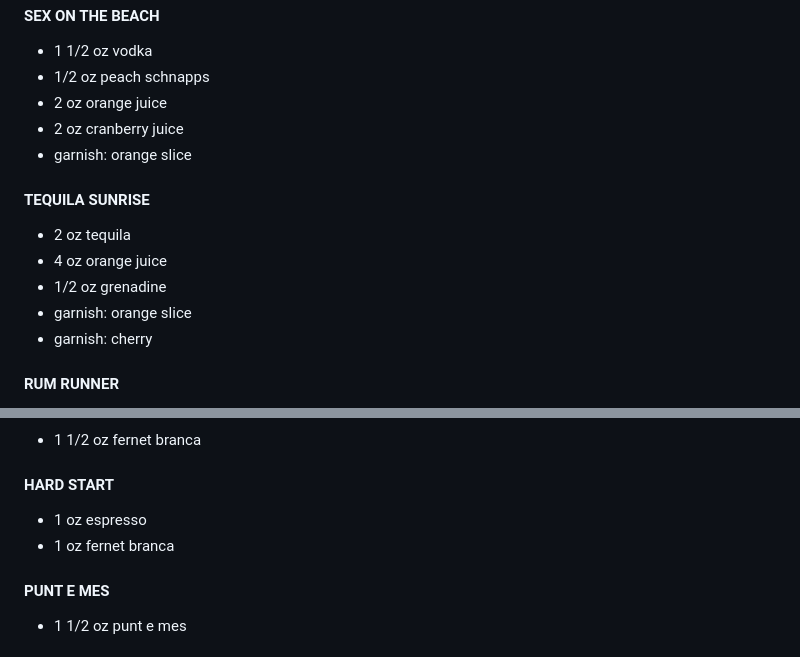
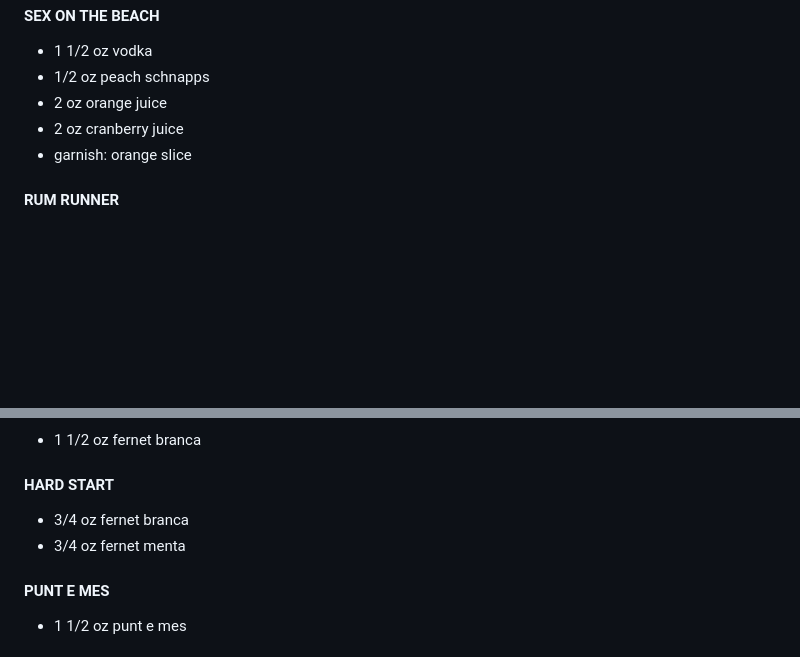
Before and after one commit to jeff8287/geng-bar, a Markdown page: recipe.md, 2 parts joined by grey strips. Rendered like a GitHub page; blank space fills up the shorter version.

Commit message:
Fix Hard Start recipe and remove Tequila Sunrise duplicate
Hard Start is actually Fernet Branca + Fernet Menta (not espresso),
per research from PUNCH magazine. Removed Tequila Sunrise as it
duplicates the existing Sunrise cocktail.

https://claude.ai/code/session_0157sV5EXNkgLU4pv9zqeFF2

```diff
--- a/recipe.md
+++ b/recipe.md
@@ -832,13 +832,6 @@
 * 2 oz cranberry juice
 * garnish: orange slice
 
-#### TEQUILA SUNRISE
-* 2 oz tequila
-* 4 oz orange juice
-* 1/2 oz grenadine
-* garnish: orange slice
-* garnish: cherry
-
 #### RUM RUNNER
 * 1 oz rum
 * 1 oz rum
@@ -866,8 +859,8 @@
 * 1 1/2 oz fernet branca
 
 #### HARD START
-* 1 oz espresso
-* 1 oz fernet branca
+* 3/4 oz fernet branca
+* 3/4 oz fernet menta
 
 #### PUNT E MES
 * 1 1/2 oz punt e mes
```
Also changed, not shown: menu-all.md (+0 -2 lines).
